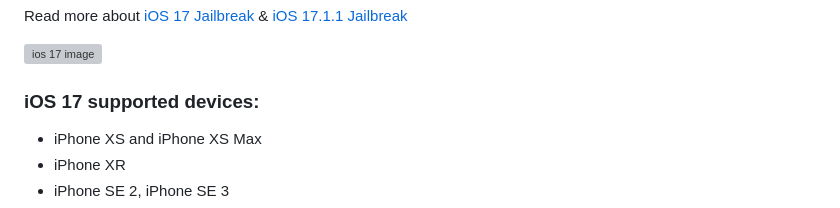
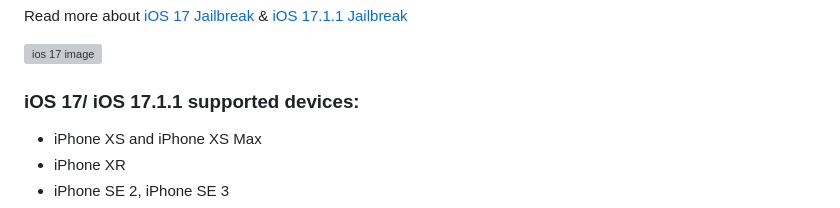
Before and after one commit to kentdata/iOS-17-Jailbreak, a Markdown page: README.md, the part around the change. Rendered like a GitHub page; grey boxes are pictures that could not be loaded.

```diff
--- a/README.md
+++ b/README.md
@@ -12,7 +12,7 @@ Read more about [iOS 17 Jailbreak](https://pangu8.com/ios-17-jailbreak/) & [iOS
 
 ![ios 17 image](https://github.com/jbspot/iOS-17-Jailbreak/blob/main/iOS-17-Jailbreak.png)
 
-### iOS 17 supported devices:
+### iOS 17/ iOS 17.1.1 supported devices:
 - iPhone XS and iPhone XS Max
 - iPhone XR
 - iPhone SE 2, iPhone SE 3
```
